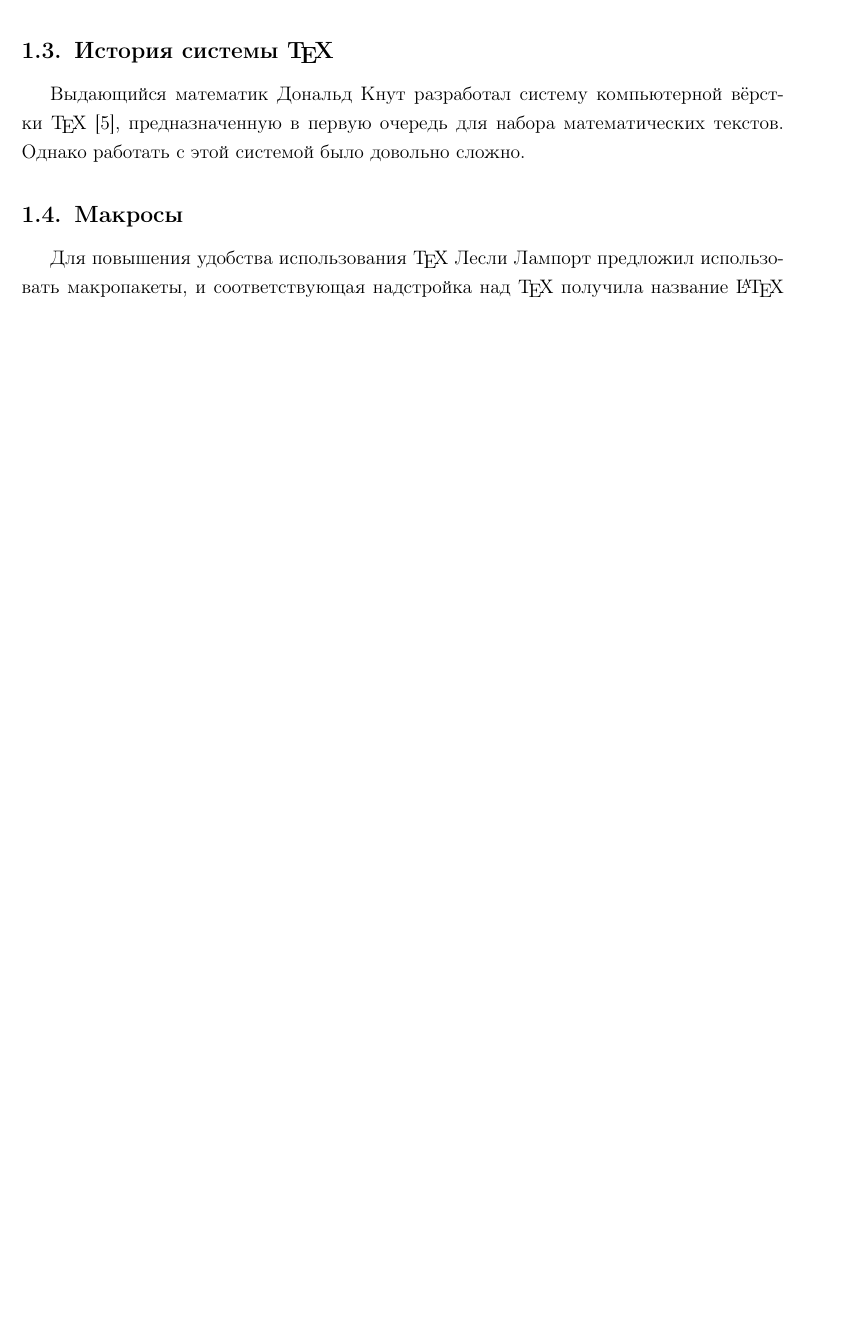
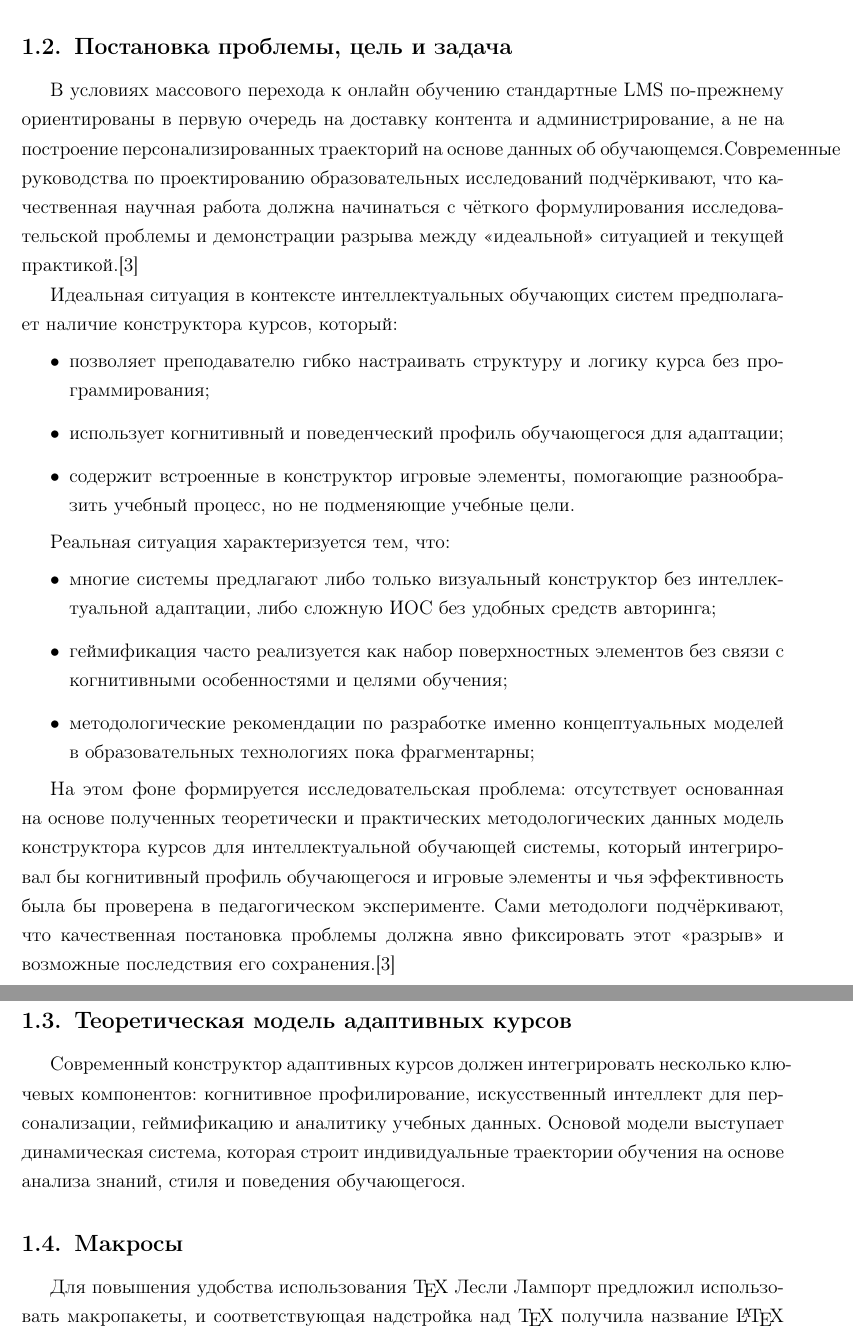
Before and after one commit to Metallion2489/NIR-Latex, a LaTeX document (MSKMAG_disser.tex, which reads part1.tex): part of page 10 of 15 before the commit and two parts of pages 10 and 11 of 16 after it, the two joined at a grey line, cut at the place of the change, the shorter picture padded with empty space. Compiled offline with pdfLaTeX.

Commit message:
написана глава 1.2

```diff
--- a/part1.tex
+++ b/part1.tex
@@ -77,2 +78,33 @@
     но и с достижением образовательных целей.
 \end{itemize}
+\subsection{Постановка проблемы, цель и задача}
+
+В условиях массового перехода к онлайн обучению
+стандартные LMS по‑прежнему ориентированы в первую очередь на доставку
+контента и администрирование, а не на построение персонализированных
+траекторий на основе данных об обучающемся.Современные руководства по проектированию образовательных
+исследований подчёркивают, что качественная научная работа должна начинаться с
+чёткого формулирования исследовательской проблемы и демонстрации разрыва между
+«идеальной» ситуацией и текущей практикой.\cite{Segun}
+
+Идеальная ситуация в контексте интеллектуальных обучающих систем предполагает
+наличие конструктора курсов, который:
+\begin{itemize}
+    \item позволяет преподавателю гибко настраивать структуру и логику курса без программирования;
+    \item использует когнитивный и поведенческий профиль обучающегося для адаптации;
+    \item содержит встроенные в конструктор игровые элементы, помогающие разнообразить учебный процесс,
+    но не подменяющие учебные цели.
+\end{itemize}
+
+Реальная ситуация характеризуется тем, что:
+\begin{itemize}
+    \item многие системы предлагают либо только визуальный конструктор без интеллектуальной адаптации, либо сложную ИОС без удобных средств авторинга;
+    \item геймификация часто реализуется как набор поверхностных элементов без связи с когнитивными особенностями и целями обучения;
+    \item методологические рекомендации по разработке именно концептуальных моделей в образовательных технологиях пока фрагментарны;
+\end{itemize}
+
+На этом фоне формируется исследовательская проблема: отсутствует основанная на основе полученных
+теоретически и практических методологических данных модель конструктора курсов для интеллектуальной обучающей системы,
+который интегрировал бы когнитивный профиль обучающегося и игровые элементы и чья эффективность была бы
+проверена в педагогическом эксперименте. Сами методологи подчёркивают, что качественная постановка проблемы должна явно фиксировать этот «разрыв»
+и возможные последствия его сохранения.\cite{Segun}
@@ -80,13 +111,11 @@
 
 
-немного про питон здесь: \cite{prohor}
-
-Про всякое на питоне: \cite{albon} и вот тут: \cite{plas}
-
-\subsection{История системы \TeX}
-
-Выдающийся математик Дональд Кнут разработал систему компьютерной вёрстки \TeX\ \cite{lvovskiy}, предназначенную в первую очередь для набора математических текстов. Однако работать с этой системой было довольно сложно.
-
+\subsection{Теоретическая модель адаптивных курсов}
+Современный конструктор адаптивных курсов должен интегрировать несколько ключевых
+компонентов: когнитивное профилирование, искусственный
+интеллект для персонализации, геймификацию и аналитику учебных данных. Основой модели выступает
+динамическая система, которая строит индивидуальные траектории обучения на основе анализа знаний,
+стиля и поведения обучающегося.
 \subsection{Макросы}
 Для повышения удобства использования \TeX\ Лесли Лампорт предложил использовать макропакеты, и соответствующая надстройка над \TeX\ получила название \LaTeX\ \cite{kotelnikov}.
 
```
Also changed, not shown: intro.tex (+1 -1 lines), rbiblio.bib (+10 -0 lines), part1.tex (14 more changed lines).
